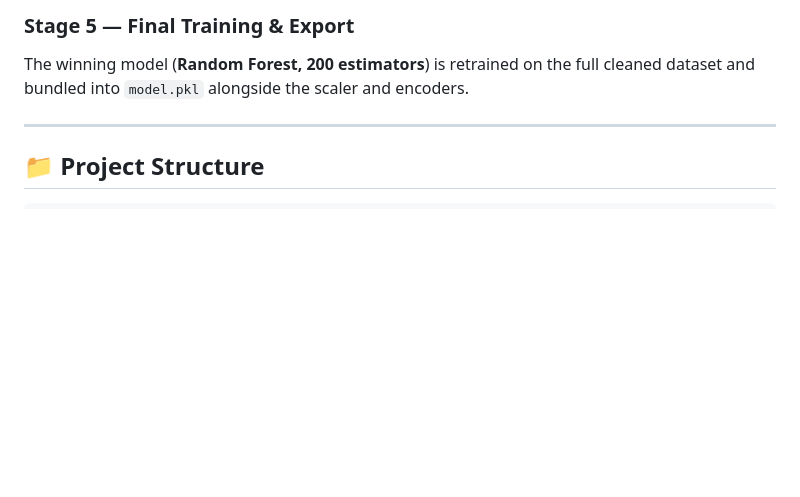
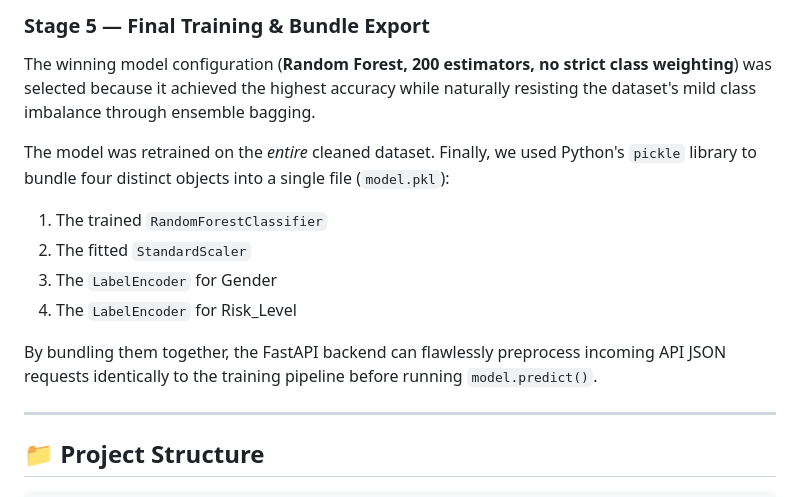
Before and after one commit to Shahd1Sayed/heart-attack-risk-predictor, a Markdown page: README.md, the part around one of its changes. Rendered like a GitHub page; blank space fills up the shorter version.

```diff
--- a/README.md
+++ b/README.md
@@ -129,6 +132,14 @@ Four models were rigorously evaluated to ensure the best performer was selected:
 
-### Stage 5 — Final Training & Export
-The winning model (**Random Forest, 200 estimators**) is retrained on the full cleaned dataset and bundled into `model.pkl` alongside the scaler and encoders.
+### Stage 5 — Final Training & Bundle Export
+The winning model configuration (**Random Forest, 200 estimators, no strict class weighting**) was selected because it achieved the highest accuracy while naturally resisting the dataset's mild class imbalance through ensemble bagging.
+
+The model was retrained on the *entire* cleaned dataset. Finally, we used Python's `pickle` library to bundle four distinct objects into a single file (`model.pkl`):
+1. The trained `RandomForestClassifier`
+2. The fitted `StandardScaler`
+3. The `LabelEncoder` for Gender
+4. The `LabelEncoder` for Risk_Level
+
+By bundling them together, the FastAPI backend can flawlessly preprocess incoming API JSON requests identically to the training pipeline before running `model.predict()`.
 
 ---
 
```
Also changed, not shown: other parts of README.md (+19 -16 lines).
